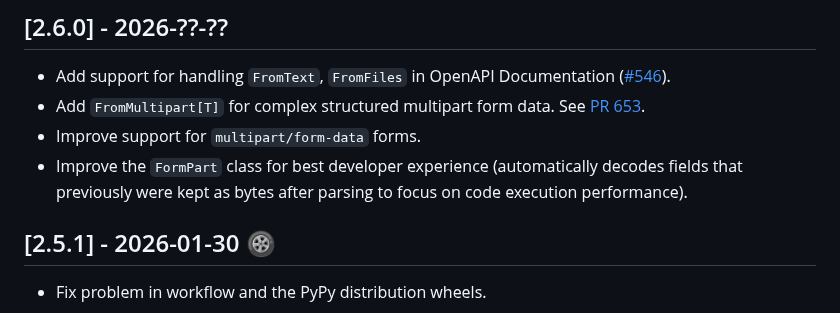
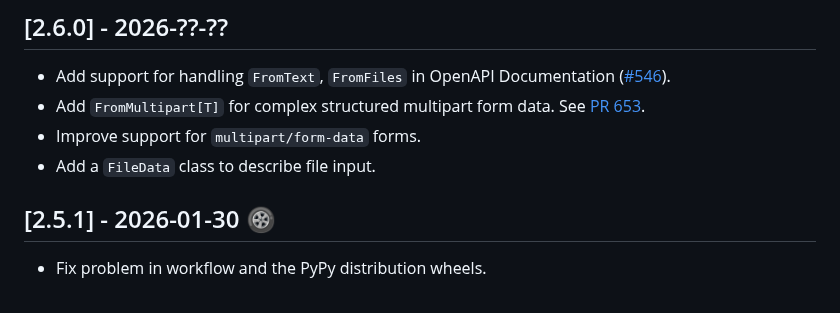
Before and after one commit to Neoteroi/BlackSheep, a Markdown page: CHANGELOG.md, the part around the change. Rendered like a GitHub page.

```diff
--- a/CHANGELOG.md
+++ b/CHANGELOG.md
@@ -10,9 +10,7 @@ and this project adheres to [Semantic Versioning](https://semver.org/spec/v2.0.0
 - Add support for handling `FromText`, `FromFiles` in OpenAPI Documentation ([#546](https://github.com/Neoteroi/BlackSheep/issues/546)).
 - Add `FromMultipart[T]` for complex structured multipart form data. See [PR 653](https://github.com/Neoteroi/BlackSheep/pull/653).
 - Improve support for `multipart/form-data` forms.
-- Improve the `FormPart` class for best developer experience (automatically decodes fields
-  that previously were kept as bytes after parsing to focus on code execution
-  performance).
+- Add a `FileData` class to describe file input.
 
 ## [2.5.1] - 2026-01-30 :wheel:
 
```
